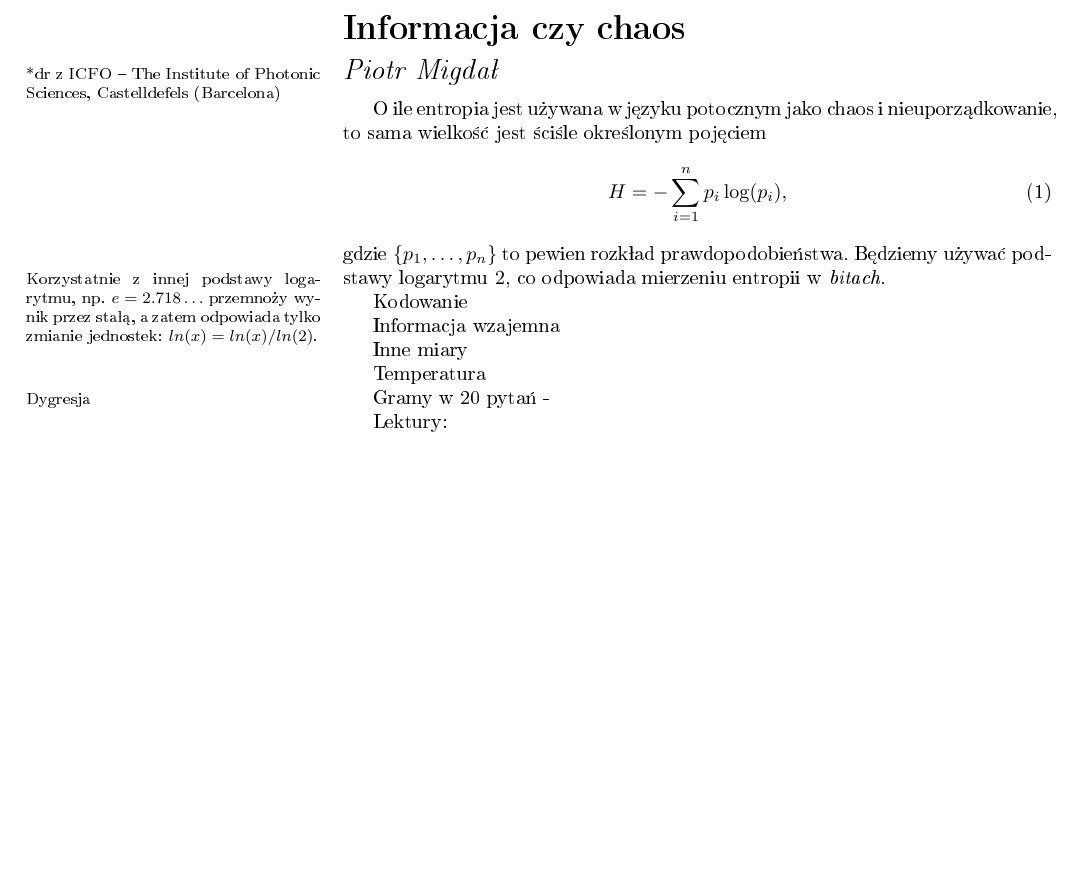
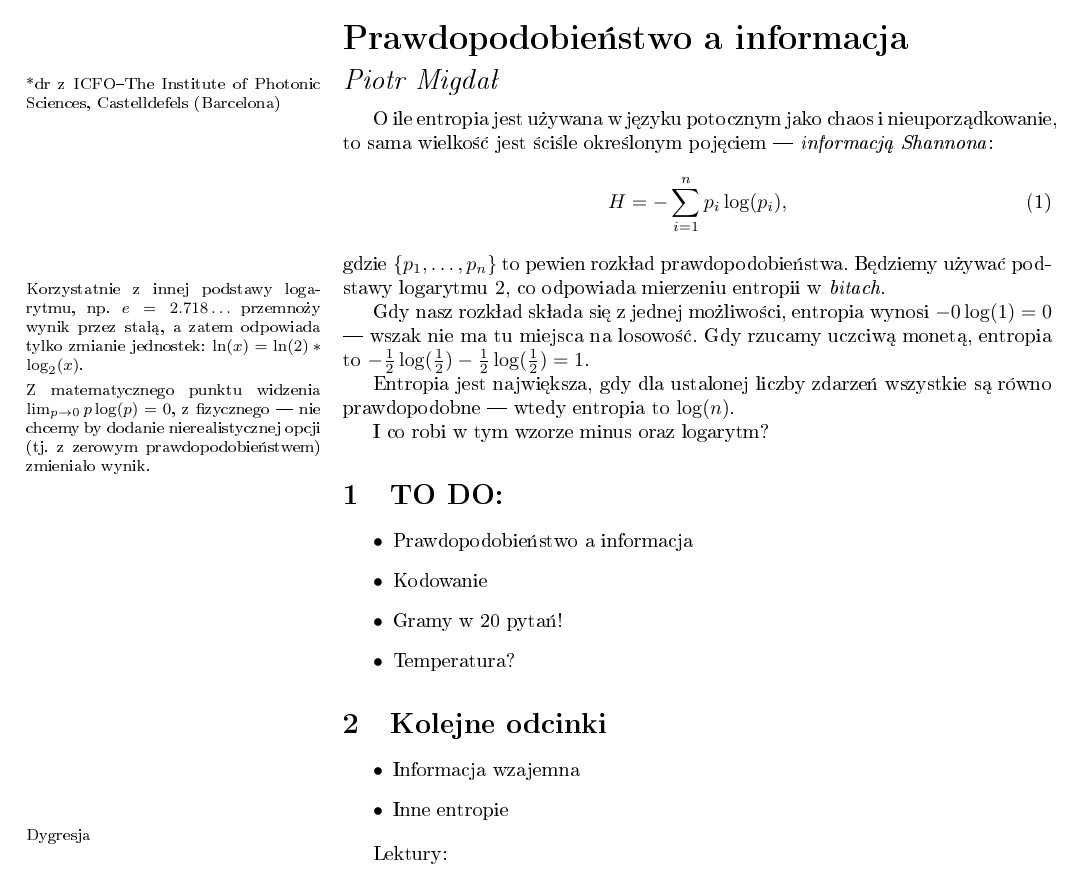
Before and after one commit to stared/delta-entropia, a LaTeX document (entropia.tex): part of the page, cut at the place of the change, the shorter picture padded with empty space. Compiled offline with pdfLaTeX.

Commit message:
poczatki

```diff
--- a/entropia.tex
+++ b/entropia.tex
@@ -15,16 +15,16 @@
 
 \begin{document}
 %tytuł
-\noindent\textbf{\LARGE Informacja czy chaos}
+\noindent\textbf{\LARGE Prawdopodobieństwo a informacja}
 
 \medskip
 %autor
 \noindent\textit{\Large Piotr Migdał} \marginpar{\footnotesize
-*dr z ICFO -- The Institute of Photonic Sciences, Castelldefels (Barcelona)}
+*dr z ICFO--The Institute of Photonic Sciences, Castelldefels (Barcelona)}
 
 \medskip
 
-O ile entropia jest używana w języku potocznym jako chaos i nieuporządkowanie, to sama wielkość jest ściśle określonym pojęciem
+O ile entropia jest używana w języku potocznym jako chaos i nieuporządkowanie, to sama wielkość jest ściśle określonym pojęciem --- \emph{informacją Shannona}:
 %
 \begin{align}
     H = -\sum_{i=1}^{n} p_i \log(p_i),
@@ -32,21 +32,32 @@ O ile entropia jest używana w języku potocznym jako chaos i nieuporządkowanie
 %
 gdzie $\{p_1, \ldots, p_n\}$ to pewien rozkład prawdopodobieństwa. Będziemy używać podstawy logarytmu $2$, co odpowiada mierzeniu entropii w \emph{bitach}.
 
-    \marginpar{\footnotesize Korzystatnie z innej podstawy logarytmu, np. $e=2.718\ldots$ przemnoży wynik przez stałą, a zatem odpowiada tylko zmianie jednostek: $ln(x)=ln(x)/ln(2)$.}
+    \marginpar{\footnotesize Korzystatnie z innej podstawy logarytmu, np. $e=2.718\ldots$ przemnoży wynik przez stałą, a zatem odpowiada tylko zmianie jednostek: $\ln(x)=\ln(2)*\log_2(x)$.}
 
-Kodowanie
+Gdy nasz rozkład składa się z jednej możliwości, entropia wynosi $-0 \log(1) = 0$ --- wszak nie ma tu miejsca na losowość. Gdy rzucamy uczciwą monetą, entropia to $-\tfrac{1}{2} \log(\tfrac{1}{2}) -\tfrac{1}{2} \log(\tfrac{1}{2}) = 1$.
+
+    \marginpar{\footnotesize Z matematycznego punktu widzenia $\lim_{p \to 0} p \log(p) = 0$, z fizycznego --- nie chcemy by dodanie nierealistycznej opcji (tj. z zerowym prawdopodobieństwem) zmieniało wynik.}
+
+Entropia jest największa, gdy dla ustalonej liczby zdarzeń wszystkie są równo prawdopodobne --- wtedy entropia to $\log(n)$.
+
+I co robi w tym wzorze minus oraz logarytm?
 
 
-Informacja wzajemna
+\section{TO DO:}
 
-Inne miary
+\begin{itemize}
+    \item Prawdopodobieństwo a informacja
+    \item Kodowanie
+    \item Gramy w 20 pytań!
+    \item Temperatura?
+\end{itemize}
 
-Temperatura
+\section{Kolejne odcinki}
 
-
-
-
-Gramy w 20 pytań -
+\begin{itemize}
+    \item Informacja wzajemna
+    \item Inne entropie
+\end{itemize}
 
 
  \marginpar{\footnotesize Dygresja}
```
